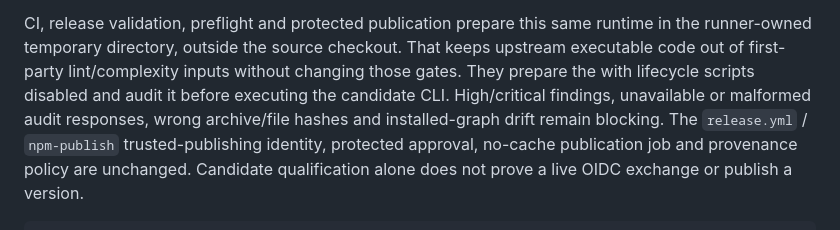
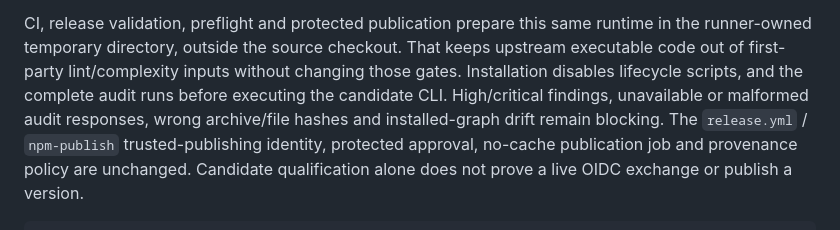
Before and after one commit to Ponchia/bronto-ui, a Markdown page: .github/tooling/README.md, the part around the change. Rendered like a GitHub page.

Commit message:
docs: clarify the source publisher runtime and audit boundary

```diff
--- a/.github/tooling/README.md
+++ b/.github/tooling/README.md
@@ -31,8 +31,8 @@ A fresh full audit found zero advisories on 25 October 2026.
 CI, release validation, preflight and protected publication prepare this same
 runtime in the runner-owned temporary directory, outside the source checkout.
 That keeps upstream executable code out of first-party lint/complexity inputs
-without changing those gates. They prepare the with lifecycle scripts disabled and audit it before executing the
-candidate CLI. High/critical findings, unavailable or malformed audit responses,
+without changing those gates. Installation disables lifecycle scripts, and the
+complete audit runs before executing the candidate CLI. High/critical findings, unavailable or malformed audit responses,
 wrong archive/file hashes and installed-graph drift remain blocking. The
 `release.yml` / `npm-publish` trusted-publishing identity, protected approval,
 no-cache publication job and provenance policy are unchanged. Candidate
```
Also changed, not shown: docs/release.md (+12 -8 lines).
